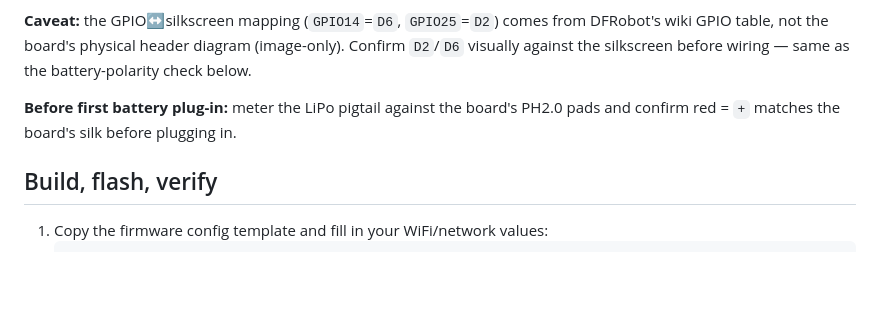
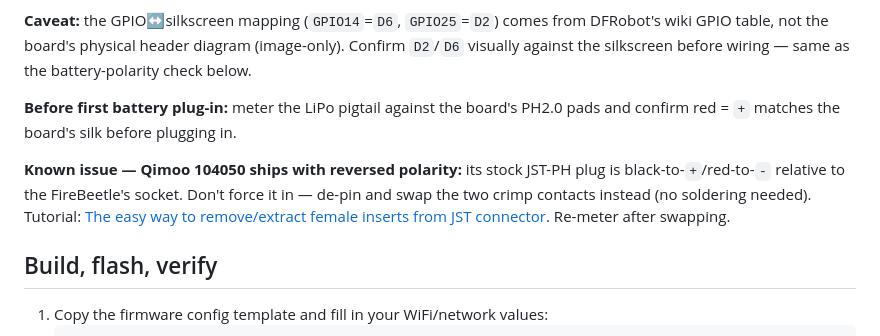
Before and after one commit to craignied/humidity_sensor, a Markdown page: README.md, the part around the change. Drawn GitHub-style; blank space fills up the shorter version.

```diff
--- a/README.md
+++ b/README.md
@@ -60,6 +60,13 @@ wiring — same as the battery-polarity check below.
 **Before first battery plug-in:** meter the LiPo pigtail against the board's
 PH2.0 pads and confirm red = `+` matches the board's silk before plugging in.
 
+**Known issue — Qimoo 104050 ships with reversed polarity:** its stock
+JST-PH plug is black-to-`+`/red-to-`-` relative to the FireBeetle's socket.
+Don't force it in — de-pin and swap the two crimp contacts instead (no
+soldering needed). Tutorial: [The easy way to remove/extract female inserts
+from JST connector](https://www.youtube.com/watch?v=nRVhPhfdawg). Re-meter
+after swapping.
+
 ## Build, flash, verify
 
 1. Copy the firmware config template and fill in your WiFi/network values:
```
Also changed, not shown: CLAUDE.md (+8 -0 lines).
